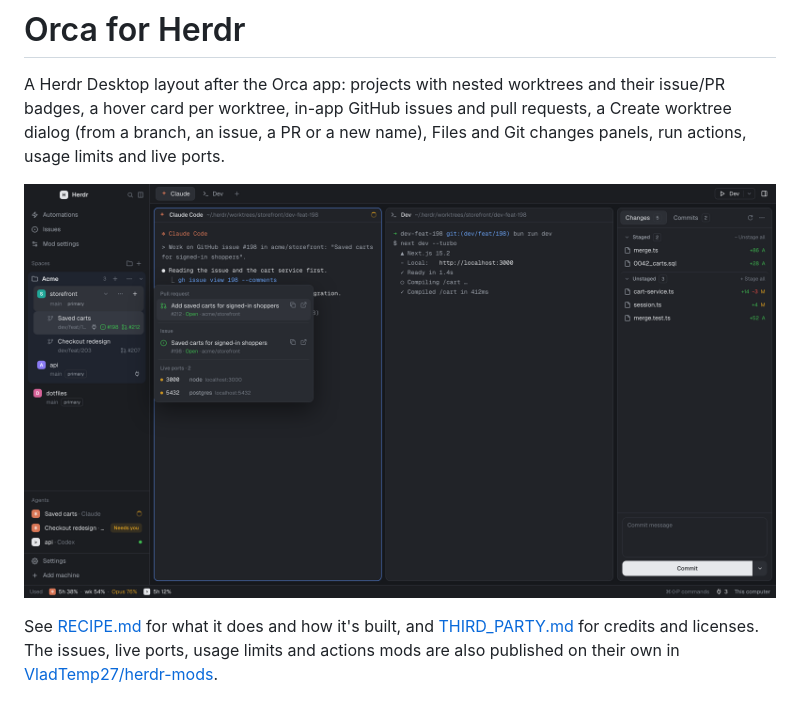
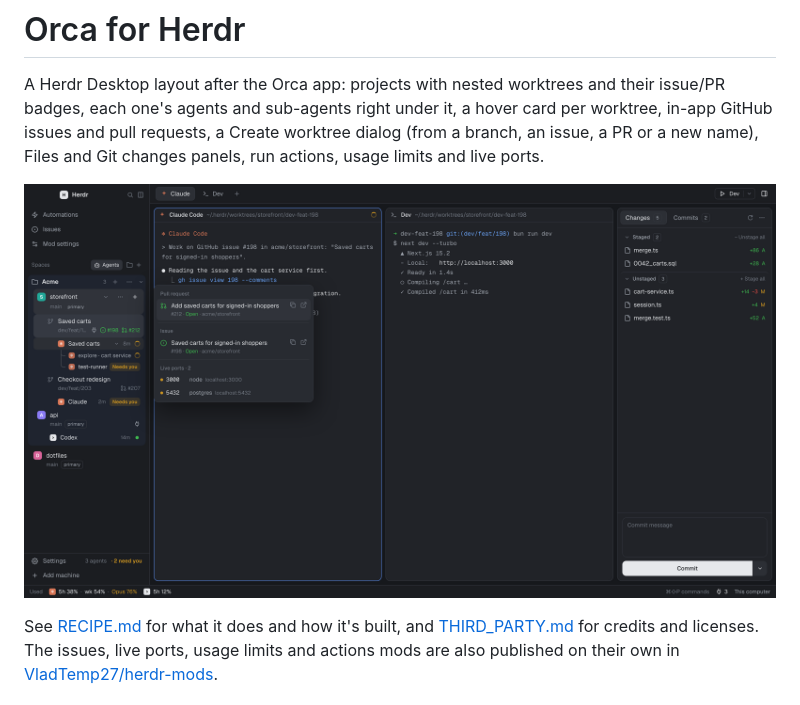
Before and after one commit to Nevram26/herdr-orca, a Markdown page: README.md, the part around the change. Drawn GitHub-style; pictures changed too: preview.png.

```diff
--- a/README.md
+++ b/README.md
@@ -1,7 +1,7 @@
 # Orca for Herdr
 
 A Herdr Desktop layout after the Orca app: projects with nested worktrees and their issue/PR
-badges, a hover card per worktree, in-app GitHub issues and pull requests, a Create worktree dialog
+badges, each one's agents and sub-agents right under it, a hover card per worktree, in-app GitHub issues and pull requests, a Create worktree dialog
 (from a branch, an issue, a PR or a new name), Files and Git changes panels, run actions, usage
 limits and live ports.
 
```
Also changed, not shown: RECIPE.md (+26 -5 lines), mods/better-sidebar/CHANGES.md (+8 -5 lines), 8 other files.
